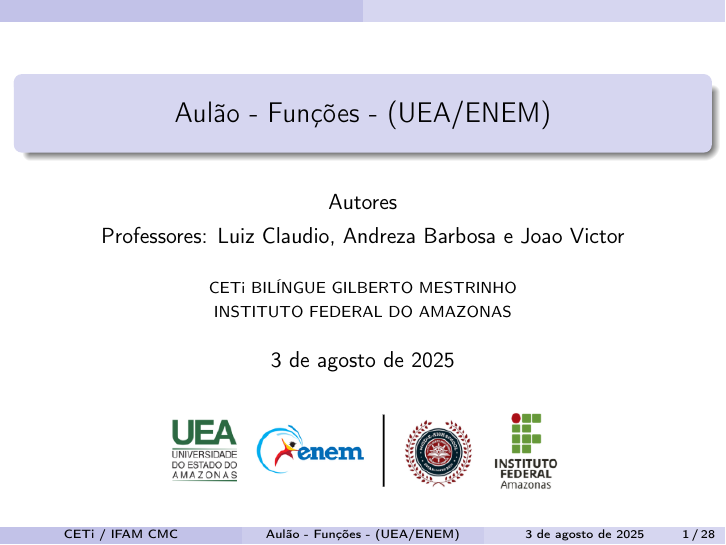
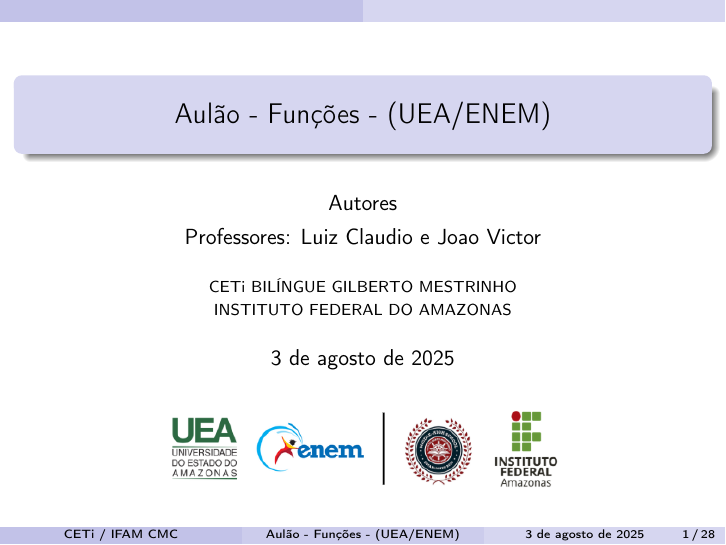
Before and after one commit to ovictorjo3/PIBID, LaTeX slides (Aulão___Função_quadrática___CETi_2025/main.tex): page 1 of 28. Compiled offline with pdfLaTeX.

Commit message:
atualização

```diff
--- a/Aulão___Função_quadrática___CETi_2025/main.tex
+++ b/Aulão___Função_quadrática___CETi_2025/main.tex
@@ -16,7 +16,7 @@
 
 \setbeamertemplate{caption}[numbered]
 
-\author[CETi / IFAM CMC]{Autores \\ Professores: Luiz Claudio, Andreza Barbosa e Joao Victor}
+\author[CETi / IFAM CMC]{Autores \\ Professores: Luiz Claudio e Joao Victor}
 \title{Aulão - Funções - (UEA/ENEM)}
 %\setbeamercovered{transparent}
 \setbeamertemplate{navigation symbols}{}
```
Also changed, not shown: Aulão___Função_quadrática___CETi_2025/main.pdf, 3 other files.
